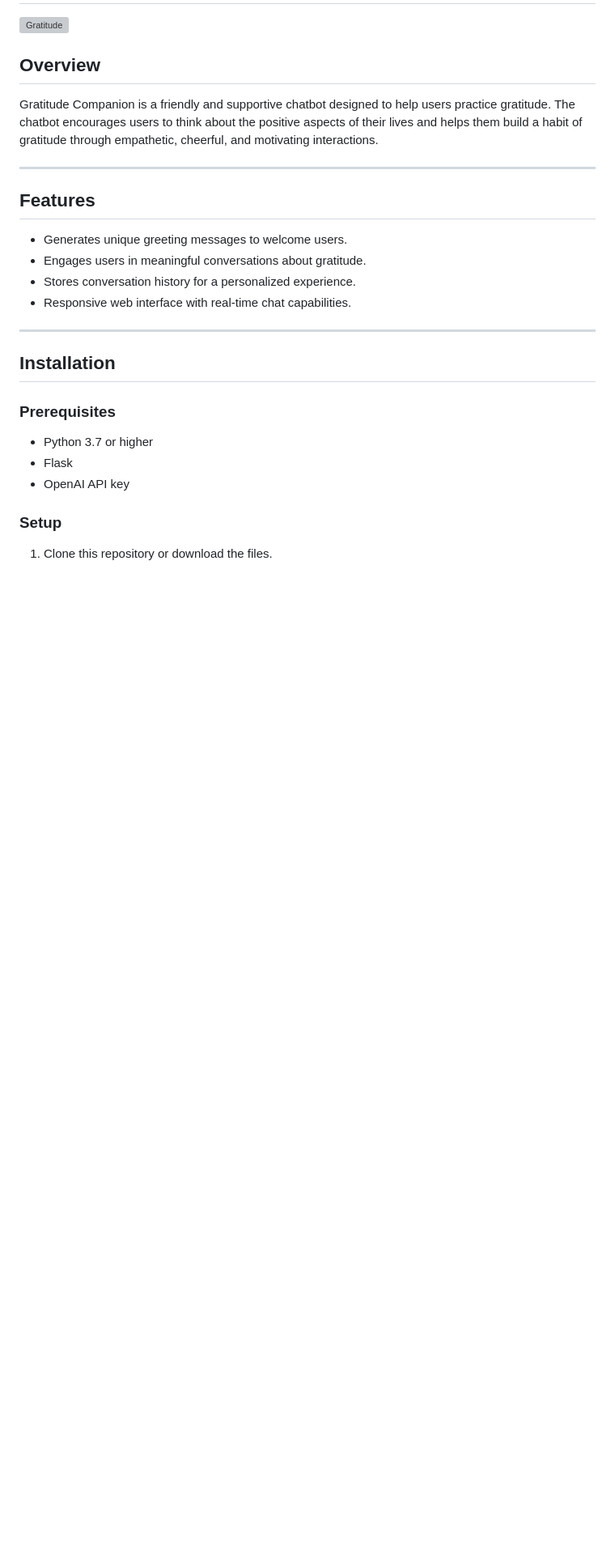
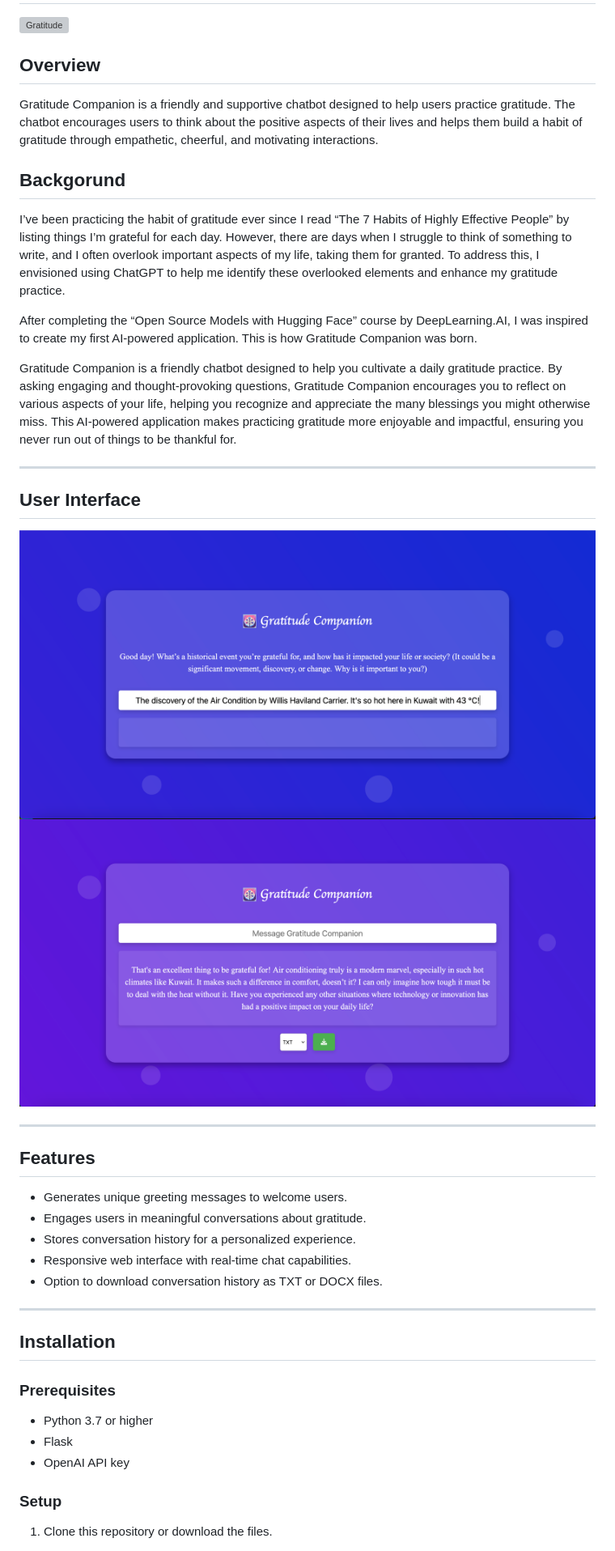
Before and after one commit to KhaledAlrashi1/Gratitude-Companion, a Markdown page: README.md, the part around one of its changes. Shown at 81% size. Rendered like a GitHub page; blank space fills up the shorter version; grey boxes are pictures that could not be loaded.

```diff
--- a/README.md
+++ b/README.md
@@ -3,6 +3,20 @@
 
 ## Overview
 Gratitude Companion is a friendly and supportive chatbot designed to help users practice gratitude. The chatbot encourages users to think about the positive aspects of their lives and helps them build a habit of gratitude through empathetic, cheerful, and motivating interactions.
+
+
+## Backgorund
+I’ve been practicing the habit of gratitude ever since I read “The 7 Habits of Highly Effective People” by listing things I’m grateful for each day. However, there are days when I struggle to think of something to write, and I often overlook important aspects of my life, taking them for granted. To address this, I envisioned using ChatGPT to help me identify these overlooked elements and enhance my gratitude practice.
+
+After completing the “Open Source Models with Hugging Face” course by DeepLearning.AI, I was inspired to create my first AI-powered application. This is how Gratitude Companion was born.
+
+Gratitude Companion is a friendly chatbot designed to help you cultivate a daily gratitude practice. By asking engaging and thought-provoking questions, Gratitude Companion encourages you to reflect on various aspects of your life, helping you recognize and appreciate the many blessings you might otherwise miss. This AI-powered application makes practicing gratitude more enjoyable and impactful, ensuring you never run out of things to be thankful for.
+
+---
+
+## User Interface
+![UI_1](/images/UI_1.png)
+![UI_2](/images/UI_2.png)
 
 ---
 ## Features
@@ -11,6 +25,7 @@ Gratitude Companion is a friendly and supportive chatbot designed to help users
 - Engages users in meaningful conversations about gratitude.
 - Stores conversation history for a personalized experience.
 - Responsive web interface with real-time chat capabilities.
+- Option to download conversation history as TXT or DOCX files.
 
 ---
 ## Installation
```
Also changed, not shown: other parts of README.md (+9 -3 lines).
